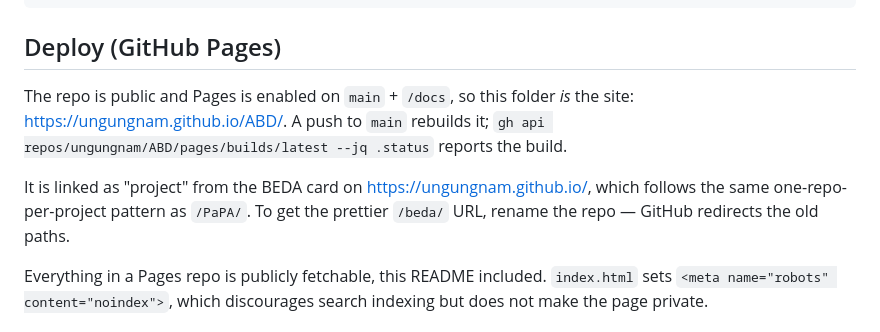
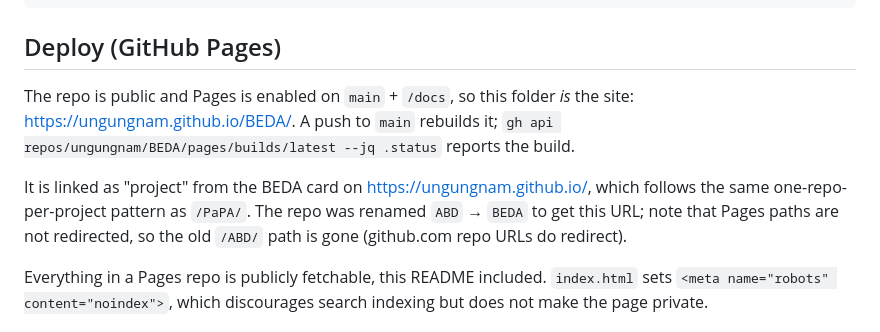
Before and after one commit to ungungnam/ABD, a Markdown page: docs/README.md, the part around the change. Drawn GitHub-style.

Commit message:
Update the project page README for the BEDA rename
Co-Authored-By: Claude Opus 5 <noreply@anthropic.com>

```diff
--- a/docs/README.md
+++ b/docs/README.md
@@ -12,12 +12,13 @@ python3 -m http.server 8000 --directory docs
 ## Deploy (GitHub Pages)
 
 The repo is public and Pages is enabled on `main` + `/docs`, so this folder *is*
-the site: <https://ungungnam.github.io/ABD/>. A push to `main` rebuilds it;
-`gh api repos/ungungnam/ABD/pages/builds/latest --jq .status` reports the build.
+the site: <https://ungungnam.github.io/BEDA/>. A push to `main` rebuilds it;
+`gh api repos/ungungnam/BEDA/pages/builds/latest --jq .status` reports the build.
 
 It is linked as "project" from the BEDA card on <https://ungungnam.github.io/>,
-which follows the same one-repo-per-project pattern as `/PaPA/`. To get the
-prettier `/beda/` URL, rename the repo — GitHub redirects the old paths.
+which follows the same one-repo-per-project pattern as `/PaPA/`. The repo was
+renamed `ABD` → `BEDA` to get this URL; note that Pages paths are not
+redirected, so the old `/ABD/` path is gone (github.com repo URLs do redirect).
 
 Everything in a Pages repo is publicly fetchable, this README included.
 `index.html` sets `<meta name="robots" content="noindex">`, which discourages
```
